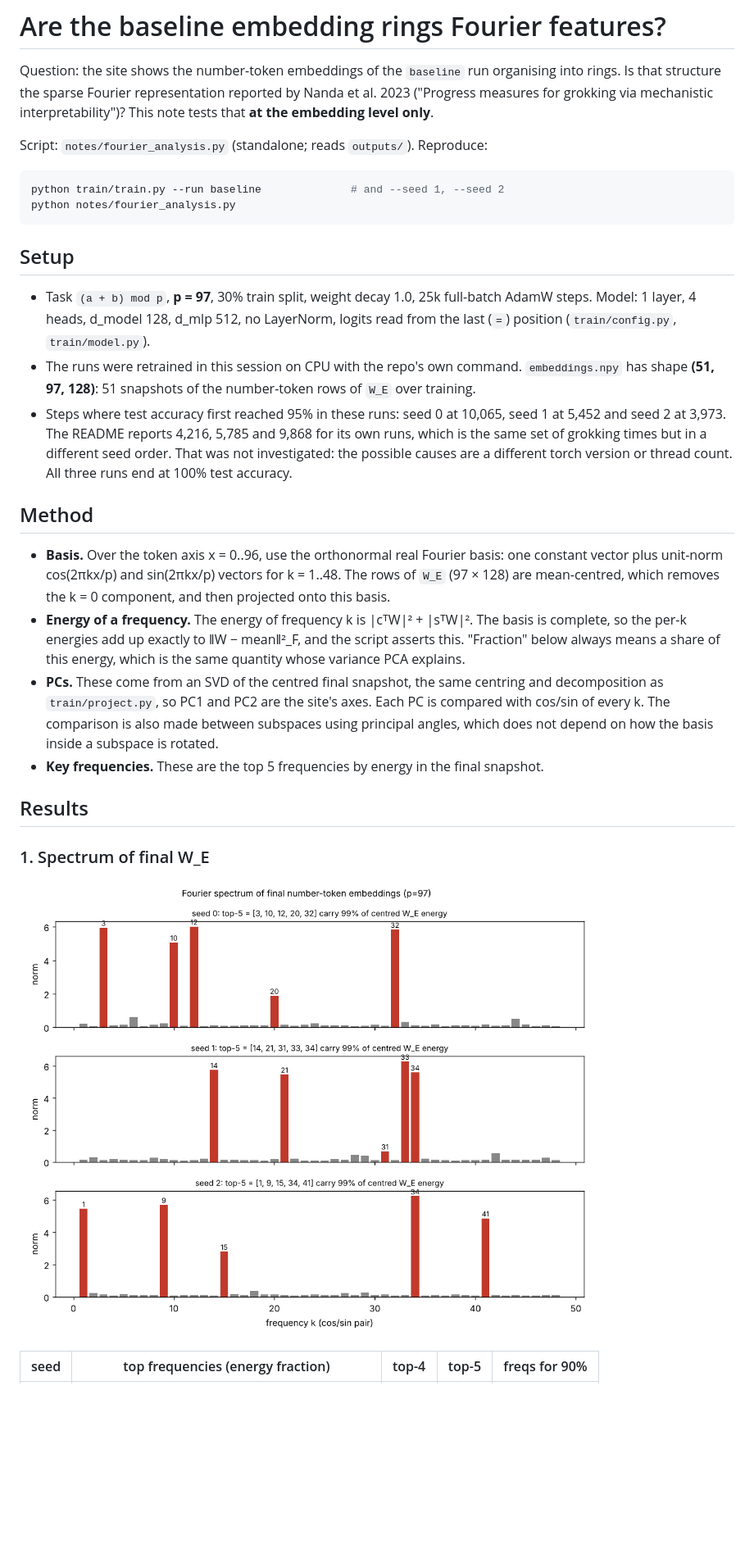
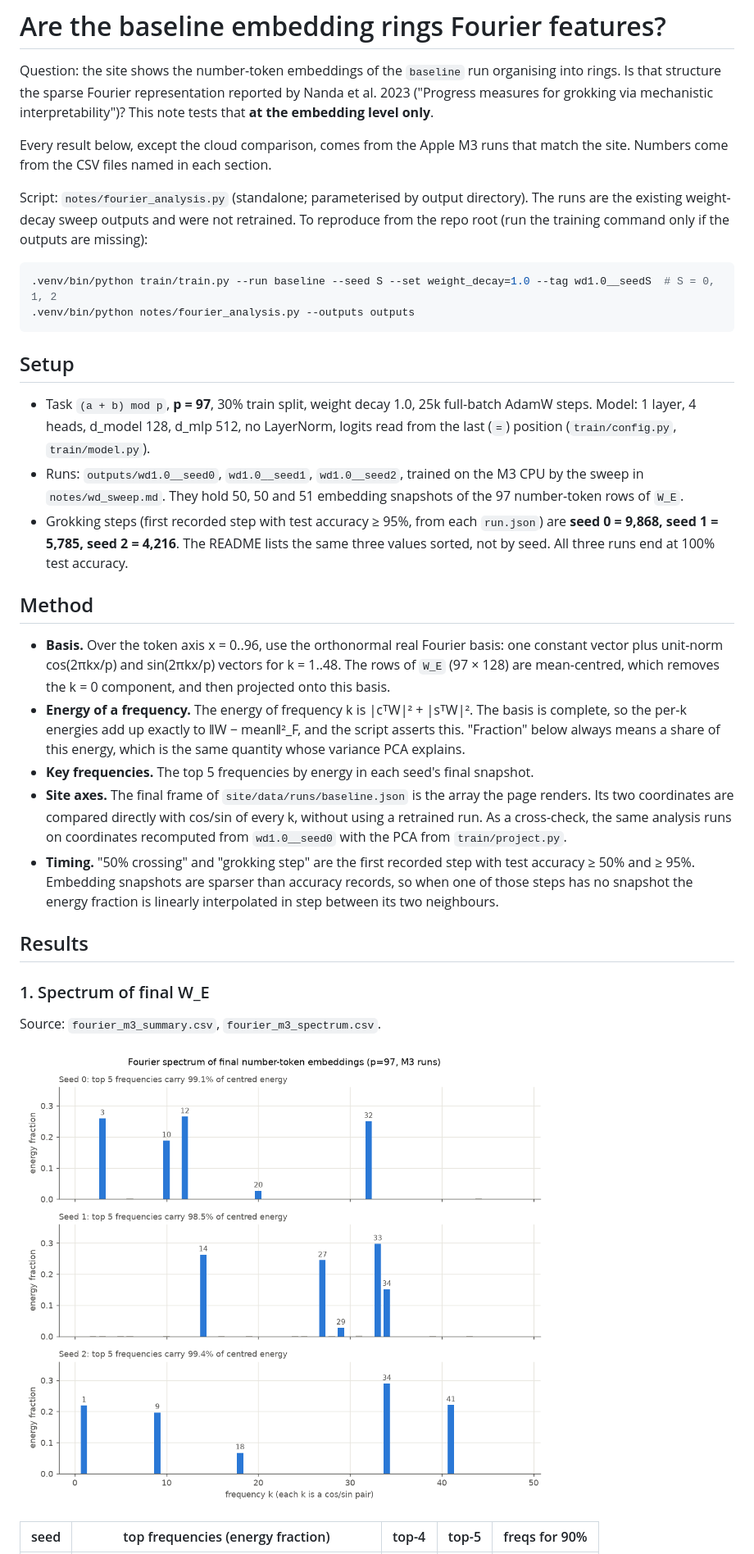
Before and after one commit to skape007-ult/grokking-visualiser, a Markdown page: notes/fourier.md, the part around one of its changes. Shown at 82% size. GitHub-like rendering; pictures changed too: notes/fourier_spectrum.png; blank space fills up the shorter version.

````diff
--- a/notes/fourier.md
+++ b/notes/fourier.md
@@ -5,12 +5,17 @@ organising into rings. Is that structure the sparse Fourier representation
 reported by Nanda et al. 2023 ("Progress measures for grokking via mechanistic
 interpretability")? This note tests that **at the embedding level only**.
 
-Script: `notes/fourier_analysis.py` (standalone; reads `outputs/`).
-Reproduce:
+Every result below, except the cloud comparison, comes from the Apple M3 runs
+that match the site. Numbers come from the CSV files named in each section.
+
+Script: `notes/fourier_analysis.py` (standalone; parameterised by output
+directory). The runs are the existing weight-decay sweep outputs and were not
+retrained. To reproduce from the repo root (run the training command only if
+the outputs are missing):
 
 ```bash
-python train/train.py --run baseline              # and --seed 1, --seed 2
-python notes/fourier_analysis.py
+.venv/bin/python train/train.py --run baseline --seed S --set weight_decay=1.0 --tag wd1.0__seedS  # S = 0, 1, 2
+.venv/bin/python notes/fourier_analysis.py --outputs outputs
 ```
 
 ## Setup
@@ -19,14 +24,13 @@ python notes/fourier_analysis.py
   full-batch AdamW steps. Model: 1 layer, 4 heads, d_model 128, d_mlp 512, no
   LayerNorm, logits read from the last (`=`) position (`train/config.py`,
   `train/model.py`).
-- The runs were retrained in this session on CPU with the repo's own command.
-  `embeddings.npy` has shape **(51, 97, 128)**: 51 snapshots of the number-token
-  rows of `W_E` over training.
-- Steps where test accuracy first reached 95% in these runs: seed 0 at 10,065,
-  seed 1 at 5,452 and seed 2 at 3,973. The README reports 4,216, 5,785 and 9,868
-  for its own runs, which is the same set of grokking times but in a different
-  seed order. That was not investigated: the possible causes are a different
-  torch version or thread count. All three runs end at 100% test accuracy.
+- Runs: `outputs/wd1.0__seed0`, `wd1.0__seed1`, `wd1.0__seed2`, trained on the
+  M3 CPU by the sweep in `notes/wd_sweep.md`. They hold 50, 50 and 51 embedding
+  snapshots of the 97 number-token rows of `W_E`.
+- Grokking steps (first recorded step with test accuracy ≥ 95%, from each
+  `run.json`) are **seed 0 = 9,868, seed 1 = 5,785, seed 2 = 4,216**. The
+  README lists the same three values sorted, not by seed. All three runs end at
+  100% test accuracy.
 
 ## Method
 
@@ -38,18 +42,24 @@ python notes/fourier_analysis.py
   basis is complete, so the per-k energies add up exactly to ‖W − mean‖²_F, and
   the script asserts this. "Fraction" below always means a share of this energy,
   which is the same quantity whose variance PCA explains.
-- **PCs.** These come from an SVD of the centred final snapshot, the same
-  centring and decomposition as `train/project.py`, so PC1 and PC2 are the
-  site's axes. Each PC is compared with cos/sin of every k. The comparison is
-  also made between subspaces using principal angles, which does not depend on
-  how the basis inside a subspace is rotated.
-- **Key frequencies.** These are the top 5 frequencies by energy in the final
+- **Key frequencies.** The top 5 frequencies by energy in each seed's final
   snapshot.
+- **Site axes.** The final frame of `site/data/runs/baseline.json` is the array
+  the page renders. Its two coordinates are compared directly with cos/sin of
+  every k, without using a retrained run. As a cross-check, the same analysis
+  runs on coordinates recomputed from `wd1.0__seed0` with the PCA from
+  `train/project.py`.
+- **Timing.** "50% crossing" and "grokking step" are the first recorded step
+  with test accuracy ≥ 50% and ≥ 95%. Embedding snapshots are sparser than
+  accuracy records, so when one of those steps has no snapshot the energy
+  fraction is linearly interpolated in step between its two neighbours.
 
 ## Results
 
 ### 1. Spectrum of final W_E
 
+Source: `fourier_m3_summary.csv`, `fourier_m3_spectrum.csv`.
+
 ![spectrum](fourier_spectrum.png)
 
 | seed | top frequencies (energy fraction) | top-4 | top-5 | freqs for 90% |
````
Also changed, not shown: other parts of notes/fourier.md (+124 -69 lines), notes/fourier_over_training.png, 8 other files.
